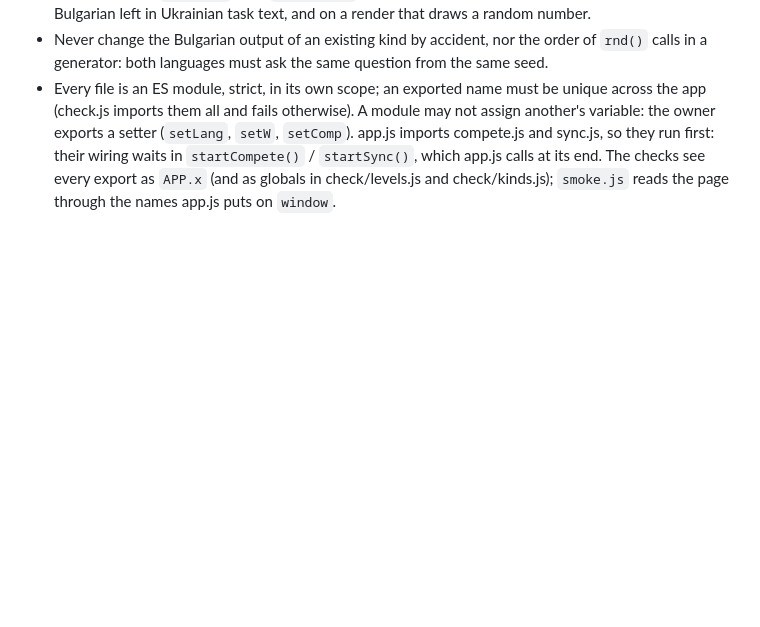
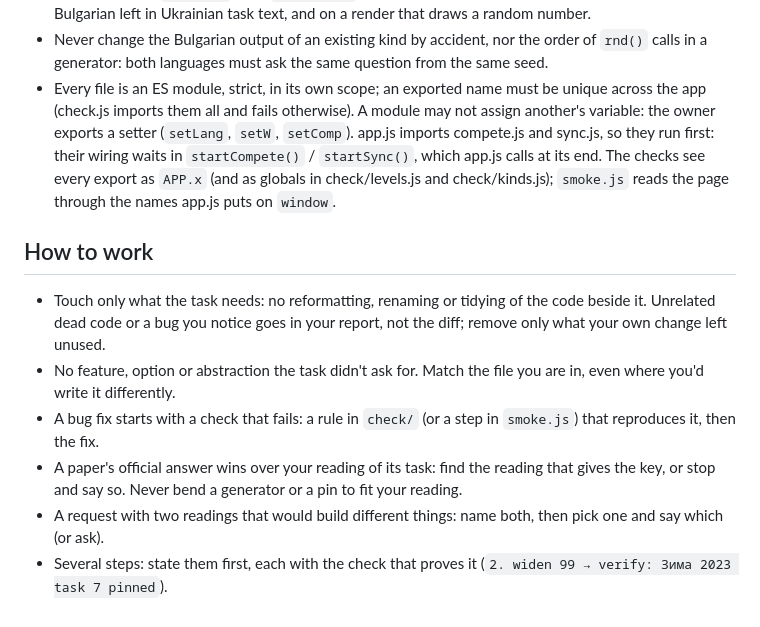
Before and after one commit to fedossayenko/crossing-ten, a Markdown page: AGENTS.md, the part around the change. Rendered like a GitHub page; blank space fills up the shorter version.

Commit message:
AGENTS.md: how to work — surgical diffs, failing check before a fix, the answer key wins, name ambiguities, steps with their checks (adapted from andrej-karpathy-skills; the rest was already enforced by check.js/golden/smoke)

```diff
--- a/AGENTS.md
+++ b/AGENTS.md
@@ -55,3 +55,13 @@ design rules (difficulty rubric, training path) are in `README.md`.
   they run first: their wiring waits in `startCompete()` / `startSync()`, which app.js calls at its end.
   The checks see every export as `APP.x` (and as globals in check/levels.js and check/kinds.js);
   `smoke.js` reads the page through the names app.js puts on `window`.
+
+## How to work
+- Touch only what the task needs: no reformatting, renaming or tidying of the code beside it. Unrelated dead
+  code or a bug you notice goes in your report, not the diff; remove only what your own change left unused.
+- No feature, option or abstraction the task didn't ask for. Match the file you are in, even where you'd write it differently.
+- A bug fix starts with a check that fails: a rule in `check/` (or a step in `smoke.js`) that reproduces it, then the fix.
+- A paper's official answer wins over your reading of its task: find the reading that gives the key, or stop and
+  say so. Never bend a generator or a pin to fit your reading.
+- A request with two readings that would build different things: name both, then pick one and say which (or ask).
+- Several steps: state them first, each with the check that proves it (`2. widen 99 → verify: Зима 2023 task 7 pinned`).
```
